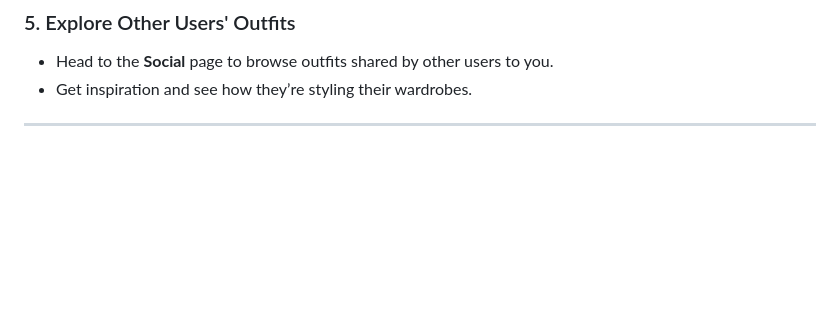
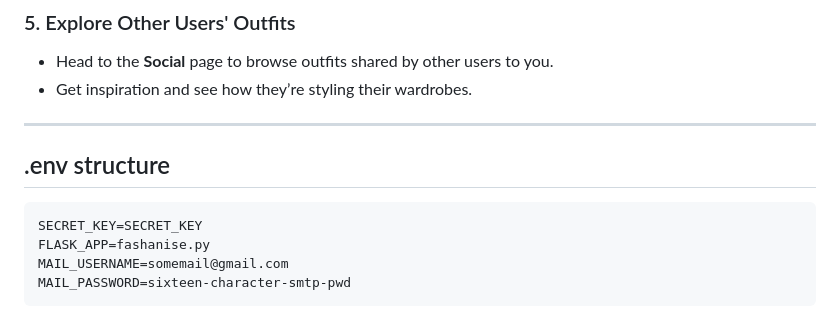
Before and after one commit to RalishaW/WebWardrobe, a Markdown page: README.md, the part around the change. Rendered like a GitHub page; blank space fills up the shorter version.

Commit message:
Update .env structure for REAMDME

````diff
--- a/README.md
+++ b/README.md
@@ -147,3 +147,10 @@ python -m unittest selenium_tests/Sele_tests.py
 - Get inspiration and see how they’re styling their wardrobes.
 
 ---
+## .env structure
+```bash
+SECRET_KEY=SECRET_KEY
+FLASK_APP=fashanise.py
+MAIL_USERNAME=somemail@gmail.com
+MAIL_PASSWORD=sixteen-character-smtp-pwd
+```
````
